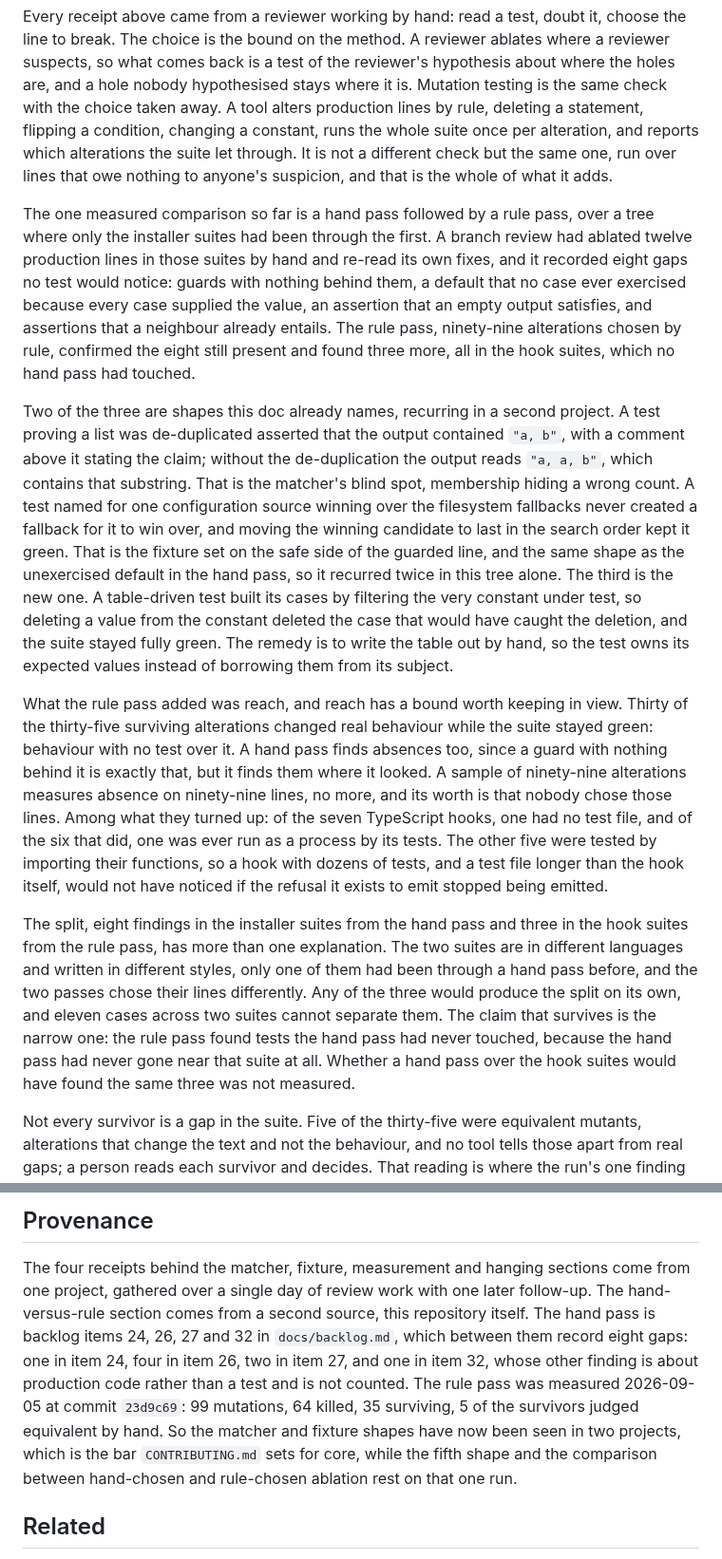
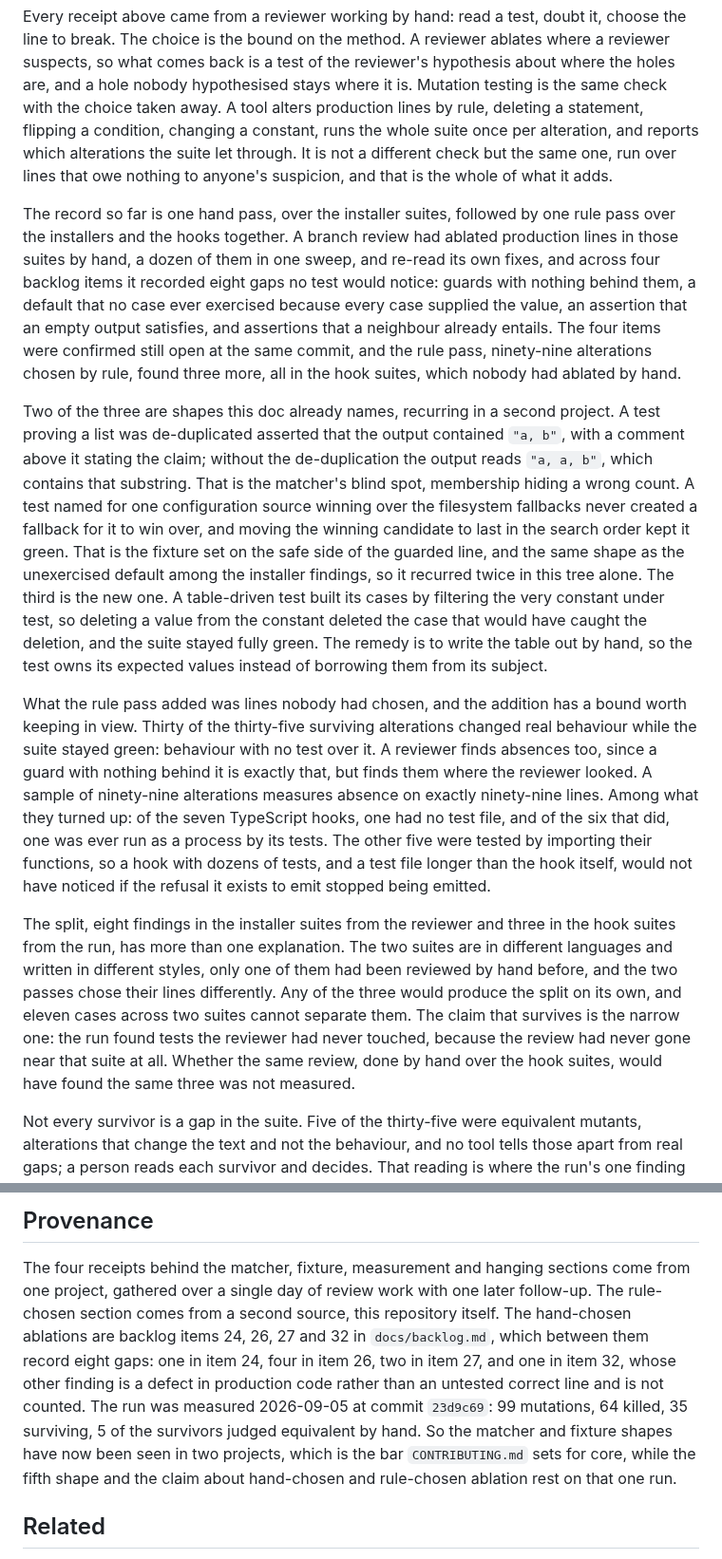
Before and after one commit to Cringely/agent-harness-core, a Markdown page: patterns/test-falsifiability.md, 2 parts joined by grey strips. Shown at 95% size. GitHub-like rendering.

Commit message:
docs(patterns): stop reasoning past the confound the section discloses
Re-review of a24cdde accepted the argument and found three phrases that
still spoke a clean split one paragraph before the doc concedes that
eleven cases cannot separate line selection from suite style and prior
coverage. "The one measured comparison", "what the rule pass added was
reach", and "the comparison between hand-chosen and rule-chosen ablation"
each assumed the separation the confound paragraph denies. A doc that
discloses its confound and then argues as if it had not is worse than one
that stays silent, because the disclosure buys credibility the argument
has not earned. The three now say what is true under all three
explanations: the record is one hand pass and one rule pass, the rule pass
added lines nobody had chosen, and the hand-versus-rule claim rests on one
run.

Two imprecisions the last revision introduced are corrected. Item 26's
twelve ablations produced four of the eight gaps, not all eight, so the
number is no longer attached to the whole count. Confirmation was recorded
per backlog item, not per gap, and is no longer attributed to the rule
pass. The exclusion of item 32's second finding now states the criterion
that separates it from item 26's counted guards: a defect in production
code rather than an untested correct line.

"Hand pass" fell from ten uses to one, kept where it introduces the pair;
elsewhere the plain word is "the reviewer" or "the review". "Rule pass"
fell from six to three.

Nothing outside those lines changed; the survivor, cost and 68% paragraphs
are untouched, and the graduation claim for shapes one and two stands as
the re-review confirmed it.

```diff
--- a/patterns/test-falsifiability.md
+++ b/patterns/test-falsifiability.md
@@ -97,13 +97,14 @@ constant, runs the whole suite once per alteration, and reports which alteration
 through. It is not a different check but the same one, run over lines that owe nothing to anyone's
 suspicion, and that is the whole of what it adds.
 
-The one measured comparison so far is a hand pass followed by a rule pass, over a tree where only
-the installer suites had been through the first. A branch review had ablated twelve production
-lines in those suites by hand and re-read its own fixes, and it recorded eight gaps no test would
-notice: guards with nothing behind them, a default that no case ever exercised because every case
-supplied the value, an assertion that an empty output satisfies, and assertions that a neighbour
-already entails. The rule pass, ninety-nine alterations chosen by rule, confirmed the eight still
-present and found three more, all in the hook suites, which no hand pass had touched.
+The record so far is one hand pass, over the installer suites, followed by one rule pass over the
+installers and the hooks together. A branch review had ablated production lines in those suites by
+hand, a dozen of them in one sweep, and re-read its own fixes, and across four backlog items it
+recorded eight gaps no test would notice: guards with nothing behind them, a default that no case
+ever exercised because every case supplied the value, an assertion that an empty output satisfies,
+and assertions that a neighbour already entails. The four items were confirmed still open at the
+same commit, and the rule pass, ninety-nine alterations chosen by rule, found three more, all in
+the hook suites, which nobody had ablated by hand.
 
 Two of the three are shapes this doc already names, recurring in a second project. A test proving a
 list was de-duplicated asserted that the output contained `"a, b"`, with a comment above it stating
@@ -111,30 +112,29 @@ the claim; without the de-duplication the output reads `"a, a, b"`, which contai
 That is the matcher's blind spot, membership hiding a wrong count. A test named for one
 configuration source winning over the filesystem fallbacks never created a fallback for it to win
 over, and moving the winning candidate to last in the search order kept it green. That is the
-fixture set on the safe side of the guarded line, and the same shape as the unexercised default in
-the hand pass, so it recurred twice in this tree alone. The third is the new one. A table-driven
+fixture set on the safe side of the guarded line, and the same shape as the unexercised default
+among the installer findings, so it recurred twice in this tree alone. The third is the new one. A table-driven
 test built its cases by filtering the very constant under test, so deleting a value from the
 constant deleted the case that would have caught the deletion, and the suite stayed fully green. The
 remedy is to write the table out by hand, so the test owns its expected values instead of borrowing
 them from its subject.
 
-What the rule pass added was reach, and reach has a bound worth keeping in view. Thirty of the
-thirty-five surviving alterations changed real behaviour while the suite stayed green: behaviour
-with no test over it. A hand pass finds absences too, since a guard with nothing behind it is
-exactly that, but it finds them where it looked. A sample of ninety-nine alterations measures
-absence on ninety-nine lines, no more, and its worth is that nobody chose those lines. Among what
-they turned up: of the seven TypeScript hooks, one had no test file, and of the six that did, one
+What the rule pass added was lines nobody had chosen, and the addition has a bound worth keeping in
+view. Thirty of the thirty-five surviving alterations changed real behaviour while the suite stayed
+green: behaviour with no test over it. A reviewer finds absences too, since a guard with nothing
+behind it is exactly that, but finds them where the reviewer looked. A sample of ninety-nine
+alterations measures absence on exactly ninety-nine lines. Among what they turned up: of the seven TypeScript hooks, one had no test file, and of the six that did, one
 was ever run as a process by its tests. The other five were tested by importing their functions, so
 a hook with dozens of tests, and a test file longer than the hook itself, would not have noticed if
 the refusal it exists to emit stopped being emitted.
 
-The split, eight findings in the installer suites from the hand pass and three in the hook suites
-from the rule pass, has more than one explanation. The two suites are in different languages and
-written in different styles, only one of them had been through a hand pass before, and the two
-passes chose their lines differently. Any of the three would produce the split on its own, and
-eleven cases across two suites cannot separate them. The claim that survives is the narrow one: the
-rule pass found tests the hand pass had never touched, because the hand pass had never gone near
-that suite at all. Whether a hand pass over the hook suites would have found the same three was not
+The split, eight findings in the installer suites from the reviewer and three in the hook suites
+from the run, has more than one explanation. The two suites are in different languages and written
+in different styles, only one of them had been reviewed by hand before, and the two passes chose
+their lines differently. Any of the three would produce the split on its own, and eleven cases
+across two suites cannot separate them. The claim that survives is the narrow one: the run found
+tests the reviewer had never touched, because the review had never gone near that suite at all.
+Whether the same review, done by hand over the hook suites, would have found the same three was not
 measured.
 
 Not every survivor is a gap in the suite. Five of the thirty-five were equivalent mutants,
@@ -176,15 +176,15 @@ survivors either: a flat kill distribution and thirty untested behaviours came o
 ## Provenance
 
 The four receipts behind the matcher, fixture, measurement and hanging sections come from one
-project, gathered over a single day of review work with one later follow-up. The hand-versus-rule
-section comes from a second source, this repository itself. The hand pass is backlog items 24, 26,
-27 and 32 in `docs/backlog.md`, which between them record eight gaps: one in item 24, four in item
-26, two in item 27, and one in item 32, whose other finding is about production code rather than a
-test and is not counted. The rule pass was measured 2026-09-05 at commit `23d9c69`: 99 mutations,
-64 killed, 35 surviving, 5 of the survivors judged equivalent by hand. So the matcher and fixture
-shapes have now been seen in two projects, which is the bar `CONTRIBUTING.md` sets for core, while
-the fifth shape and the comparison between hand-chosen and rule-chosen ablation rest on that one
-run.
+project, gathered over a single day of review work with one later follow-up. The rule-chosen
+section comes from a second source, this repository itself. The hand-chosen ablations are backlog
+items 24, 26, 27 and 32 in `docs/backlog.md`, which between them record eight gaps: one in item 24,
+four in item 26, two in item 27, and one in item 32, whose other finding is a defect in production
+code rather than an untested correct line and is not counted. The run was measured 2026-09-05 at
+commit `23d9c69`: 99 mutations, 64 killed, 35 surviving, 5 of the survivors judged equivalent by
+hand. So the matcher and fixture shapes have now been seen in two projects, which is the bar
+`CONTRIBUTING.md` sets for core, while the fifth shape and the claim about hand-chosen and
+rule-chosen ablation rest on that one run.
 
 ## Related
 
```
